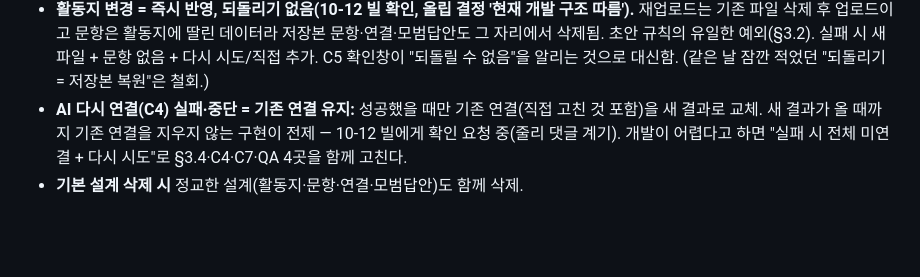
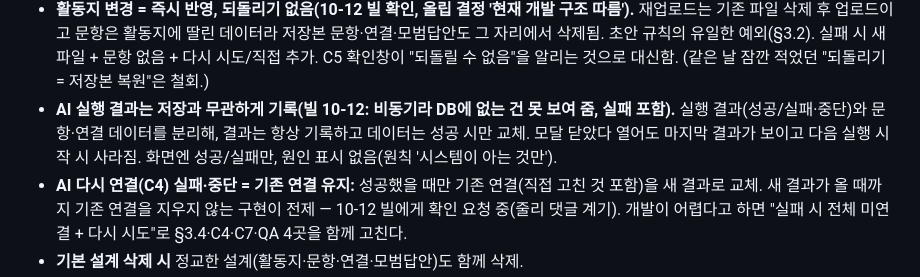
Before and after one commit to obkim-lgtm/hiai-mockup, a Markdown page: docs/precise-design.md, the part around the change. Rendered like a GitHub page; blank space fills up the shorter version.

Commit message:
docs: AI 실행 결과 기록 분리 규칙 추가(비동기 실행 제약 반영)
Co-Authored-By: Claude Fable 5.1 <noreply@anthropic.com>
Claude-Session: https://claude.ai/code/session_01LuhNtiuMfDNQezxER9v1yA

```diff
--- a/docs/precise-design.md
+++ b/docs/precise-design.md
@@ -30,6 +30,7 @@ PRD v2.1(2026-10-12) 기준 확정 규칙 요약. 목업·QA·문서 작업 전
 - **용어 구분:** '학생 답안'(과제물 인식 결과) vs '모범답안'(3단계 입력). '선생님 확인 필요'(채점 현황 학생 태그, 기존) vs '확인 필요(!)'(정교한 설계 단계 표시). '문항 인식'(1단계 활동지 AI)과 '과제물 인식'(학생 답안 OCR)도 항상 구분해 쓴다. 줄리 10-12 댓글로 혼동 확인.
 - **AI 실행 중(문항 인식·AI 연결):** 저장 버튼 3종 비활성 + 단계 이동 불가. 닫기만 가능하고 닫기 시 C7(계속 기다리기 / 중단하고 닫기). 중단하면 실패했을 때와 같은 상태(첫 실행이면 1단계 문항 없음·2단계 전체 미연결 + 다시 시도 / 다시 인식·AI 다시 연결이면 기존 데이터 유지), 재진입 시 자동 재실행 없음.
 - **활동지 변경 = 즉시 반영, 되돌리기 없음(10-12 빌 확인, 올립 결정 '현재 개발 구조 따름').** 재업로드는 기존 파일 삭제 후 업로드이고 문항은 활동지에 딸린 데이터라 저장본 문항·연결·모범답안도 그 자리에서 삭제됨. 초안 규칙의 유일한 예외(§3.2). 실패 시 새 파일 + 문항 없음 + 다시 시도/직접 추가. C5 확인창이 "되돌릴 수 없음"을 알리는 것으로 대신함. (같은 날 잠깐 적었던 "되돌리기 = 저장본 복원"은 철회.)
+- **AI 실행 결과는 저장과 무관하게 기록(빌 10-12: 비동기라 DB에 없는 건 못 보여 줌, 실패 포함).** 실행 결과(성공/실패·중단)와 문항·연결 데이터를 분리해, 결과는 항상 기록하고 데이터는 성공 시만 교체. 모달 닫았다 열어도 마지막 결과가 보이고 다음 실행 시작 시 사라짐. 화면엔 성공/실패만, 원인 표시 없음(원칙 '시스템이 아는 것만').
 - **AI 다시 연결(C4) 실패·중단 = 기존 연결 유지:** 성공했을 때만 기존 연결(직접 고친 것 포함)을 새 결과로 교체. 새 결과가 올 때까지 기존 연결을 지우지 않는 구현이 전제 — 10-12 빌에게 확인 요청 중(줄리 댓글 계기). 개발이 어렵다고 하면 "실패 시 전체 미연결 + 다시 시도"로 §3.4·C4·C7·QA 4곳을 함께 고친다.
 - **기본 설계 삭제 시** 정교한 설계(활동지·문항·연결·모범답안)도 함께 삭제.
 - **기본 설계 수정 정책(이미 개발됨):** 잠금 없음. 고친 건 고친 대로, 지운 건 지운 채로, 시스템이 따로 알리지 않음. 학생 `확인 필요` 태그(채점 현황 기존 태그)는 **교사가 입력할 게 생겼을 때만** — 채점요소 추가(새 요소 채점 전) / 급간 삭제(그 급간을 골랐던 학생의 요소 점수가 빔). 채점요소 삭제는 그 요소 점수만 사라지고 총점만 바뀌며 태그 없음(채점 완료 유지). 채점 후 채점기준을 지웠거나 새로 넣었을 때만 점수 유지/삭제 선택창 1회. 제목·배점·세부기준만 수정 또는 급간만 추가 → 선택창 없음. (10-12 올립·줄리 구두 확인)
```
